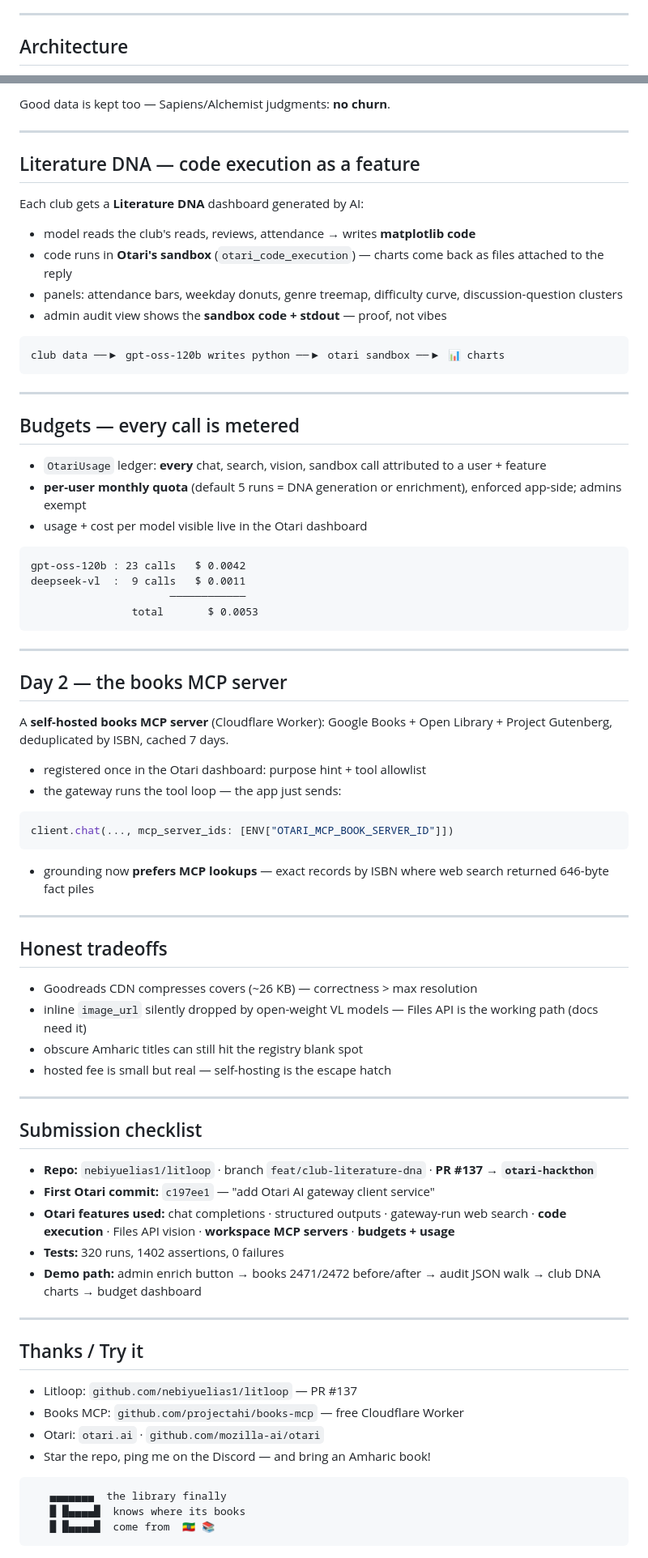
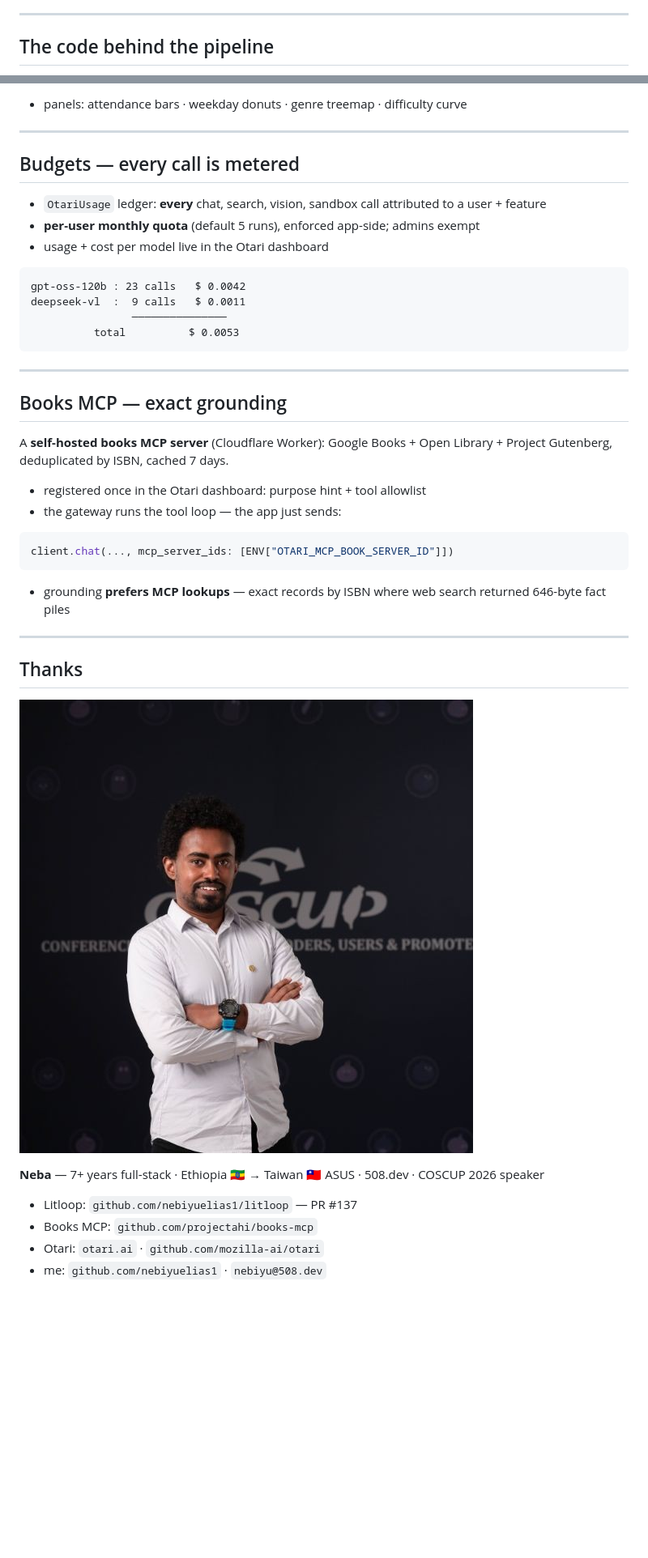
Before and after one commit to nebiyuelias1/litloop-otari-slides, a Markdown page: presentation.md, 2 parts joined by grey strips. Shown at 81% size. Drawn GitHub-style; pictures changed too: nebiyu.png (added); blank space fills up the shorter version.

````diff
--- a/presentation.md
+++ b/presentation.md
@@ -40,7 +40,7 @@ books table ──▶ GROUND ──▶ JUDGE ──▶ SEE ──▶ VALIDATE
 
 ---
 
-## Architecture
+## The code behind the pipeline
 
 ```mermaid +render
 flowchart TD
@@ -111,22 +100,5 @@ caught by the vision gate, fixed by tier order + filters.
 
-Good data is kept too — Sapiens/Alchemist judgments: **no churn**.
-
----
-
-## Literature DNA — code execution as a feature
-
-Each club gets a **Literature DNA** dashboard generated by AI:
-
-- model reads the club's reads, reviews, attendance → writes **matplotlib code**
-- code runs in **Otari's sandbox** (`otari_code_execution`) —
-  charts come back as files attached to the reply
-- panels: attendance bars, weekday donuts, genre treemap, difficulty curve,
-  discussion-question clusters
-- admin audit view shows the **sandbox code + stdout** — proof, not vibes
-
-```
-club data ──▶ gpt-oss-120b writes python ──▶ otari sandbox ──▶ 📊 charts
-```
+- panels: attendance bars · weekday donuts · genre treemap · difficulty curve
 
 ---
 
@@ -134,20 +106,20 @@ club data ──▶ gpt-oss-120b writes python ──▶ otari sandbox ──▶
 
 - `OtariUsage` ledger: **every** chat, search, vision, sandbox call
   attributed to a user + feature
-- **per-user monthly quota** (default 5 runs = DNA generation or enrichment),
-  enforced app-side; admins exempt
-- usage + cost per model visible live in the Otari dashboard
+- **per-user monthly quota** (default 5 runs), enforced app-side;
+  admins exempt
+- usage + cost per model live in the Otari dashboard
 
 ```
 gpt-oss-120b : 23 calls   $ 0.0042
 deepseek-vl  :  9 calls   $ 0.0011
-                      ────────────
-                total       $ 0.0053
+                ───────────────
+          total          $ 0.0053
 ```
 
 ---
 
-## Day 2 — the books MCP server
+## Books MCP — exact grounding
 
 A **self-hosted books MCP server** (Cloudflare Worker): Google Books +
 Open Library + Project Gutenberg, deduplicated by ISBN, cached 7 days.
@@ -159,44 +131,19 @@ Open Library + Project Gutenberg, deduplicated by ISBN, cached 7 days.
 client.chat(..., mcp_server_ids: [ENV["OTARI_MCP_BOOK_SERVER_ID"]])
 ```
 
-- grounding now **prefers MCP lookups** — exact records by ISBN where
+- grounding **prefers MCP lookups** — exact records by ISBN where
   web search returned 646-byte fact piles
 
 ---
 
-## Honest tradeoffs
+## Thanks
 
-- Goodreads CDN compresses covers (~26 KB) — correctness > max resolution
-- inline `image_url` silently dropped by open-weight VL models —
-  Files API is the working path (docs need it)
-- obscure Amharic titles can still hit the registry blank spot
-- hosted fee is small but real — self-hosting is the escape hatch
+![image:width:28%](nebiyu.png)
 
----
-
-## Submission checklist
-
-- **Repo:** `nebiyuelias1/litloop` · branch `feat/club-literature-dna`
-  · **PR #137 → `otari-hackthon`**
-- **First Otari commit:** `c197ee1` — "add Otari AI gateway client service"
-- **Otari features used:** chat completions · structured outputs · gateway-run
-  web search · **code execution** · Files API vision · **workspace MCP
-  servers** · **budgets + usage**
-- **Tests:** 320 runs, 1402 assertions, 0 failures
-- **Demo path:** admin enrich button → books 2471/2472 before/after →
-  audit JSON walk → club DNA charts → budget dashboard
-
----
-
-## Thanks / Try it
+**Neba** — 7+ years full-stack · Ethiopia 🇪🇹 → Taiwan 🇹🇼
+ASUS · 508.dev · COSCUP 2026 speaker
 
 - Litloop: `github.com/nebiyuelias1/litloop` — PR #137
-- Books MCP: `github.com/projectahi/books-mcp` — free Cloudflare Worker
+- Books MCP: `github.com/projectahi/books-mcp`
 - Otari: `otari.ai` · `github.com/mozilla-ai/otari`
-- Star the repo, ping me on the Discord — and bring an Amharic book!
-
-```
-   ▄▄▄▄▄▄▄  the library finally
-   █ █▄▄▄▄█  knows where its books
-   █ █▄▄▄▄█  come from  🇪🇹 📚
-```
+- me: `github.com/nebiyuelias1` · `nebiyu@508.dev`
````
Also changed, not shown: other parts of presentation.md (+34 -45 lines), README.md (+8 -7 lines).
